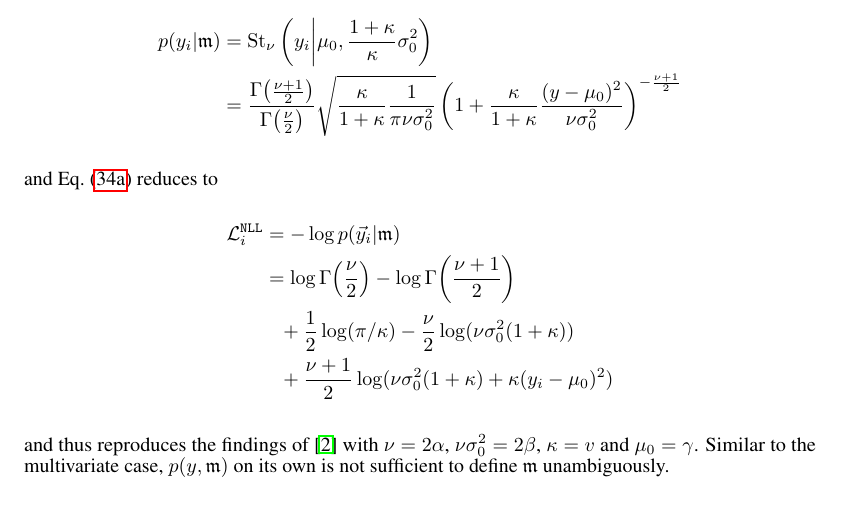
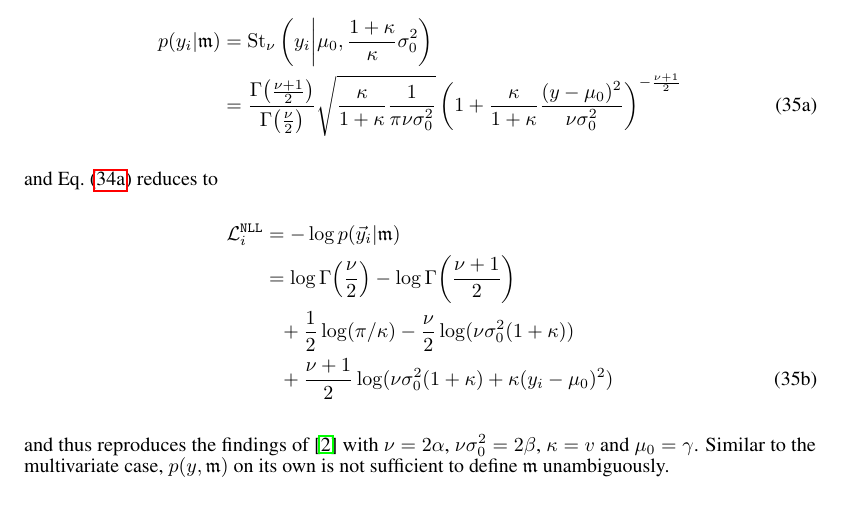
Before and after one commit to avitase/mder, a LaTeX paper (paper/der_multivariate.tex): part of page 16 of 20, cut so that both start at the same text. Compiled offline with pdfLaTeX.

Commit message:
add eq number

```diff
--- a/paper/der_multivariate.tex
+++ b/paper/der_multivariate.tex
@@ -928,17 +928,19 @@ or, alternatively, using a slightly different parametrization of $\mathfrak{m}$
 \end{subequations}
 
 We note that in the univariate case, $n=1$, Eq.~\eqref{eq:modev21} becomes a non-standardized Student's $t$-distribution with $\nu$ DoF:
-\begin{align*}
-    p(y_i | \mathfrak{m}) &= \operatorname{St}_\nu \left( y_i \middle| \mu_0, \frac{1 + \kappa}{\kappa} \sigma_0^2 \right) \\
+\begin{subequations}
+\begin{align}
+    p(y_i | \mathfrak{m}) &= \operatorname{St}_\nu \left( y_i \middle| \mu_0, \frac{1 + \kappa}{\kappa} \sigma_0^2 \right) \nonumber \\
     &= \frac{\Gamma\!\left( \frac{\nu + 1}{2} \right)}{\Gamma\!\left( \frac{\nu}{2} \right)} \sqrt{\frac{\kappa}{1 + \kappa} \frac{1}{\pi \nu \sigma_0^2}} \left( 1 + \frac{\kappa}{1 + \kappa} \frac{(y - \mu_0)^2}{\nu \sigma_0^2} \right)^{-\frac{\nu + 1}{2}}
-\end{align*}
+\end{align}
 and Eq.~\eqref{eq:nll1} reduces to
-\begin{align*}
-    \mathcal{L}^{\texttt{NLL}}_i &= - \log p(\vec{y}_i | \mathfrak{m}) \\
-    &= \log \Gamma\!\left( \frac{\nu}{2} \right) - \log \Gamma\!\left( \frac{\nu + 1}{2} \right) \\
-    &\phantom{=} + \frac{1}{2} \log(\pi  / \kappa) - \frac{\nu}{2} \log(\nu \sigma_0^2 (1 + \kappa)) \\
+\begin{align}
+    \mathcal{L}^{\texttt{NLL}}_i &= - \log p(\vec{y}_i | \mathfrak{m}) \nonumber \\
+    &= \log \Gamma\!\left( \frac{\nu}{2} \right) - \log \Gamma\!\left( \frac{\nu + 1}{2} \right) \nonumber \\
+    &\phantom{=} + \frac{1}{2} \log(\pi  / \kappa) - \frac{\nu}{2} \log(\nu \sigma_0^2 (1 + \kappa)) \nonumber \\
     &\phantom{=} + \frac{\nu + 1}{2} \log( \nu \sigma_0^2 (1 + \kappa) + \kappa (y_i - \mu_0)^2)
-\end{align*}
+\end{align}
+\end{subequations}
 and thus reproduces the findings of~\cite{amini20} with $\nu = 2\alpha$, $\nu \sigma_0^2 = 2\beta$, $\kappa = v$ and $\mu_0 = \gamma$.
 Similar to the multivariate case, $p(y, \mathfrak{m})$ on its own is not sufficient to define $\mathfrak{m}$ unambiguously.
 
```
Also changed, not shown: paper/der_multivariate.pdf.
